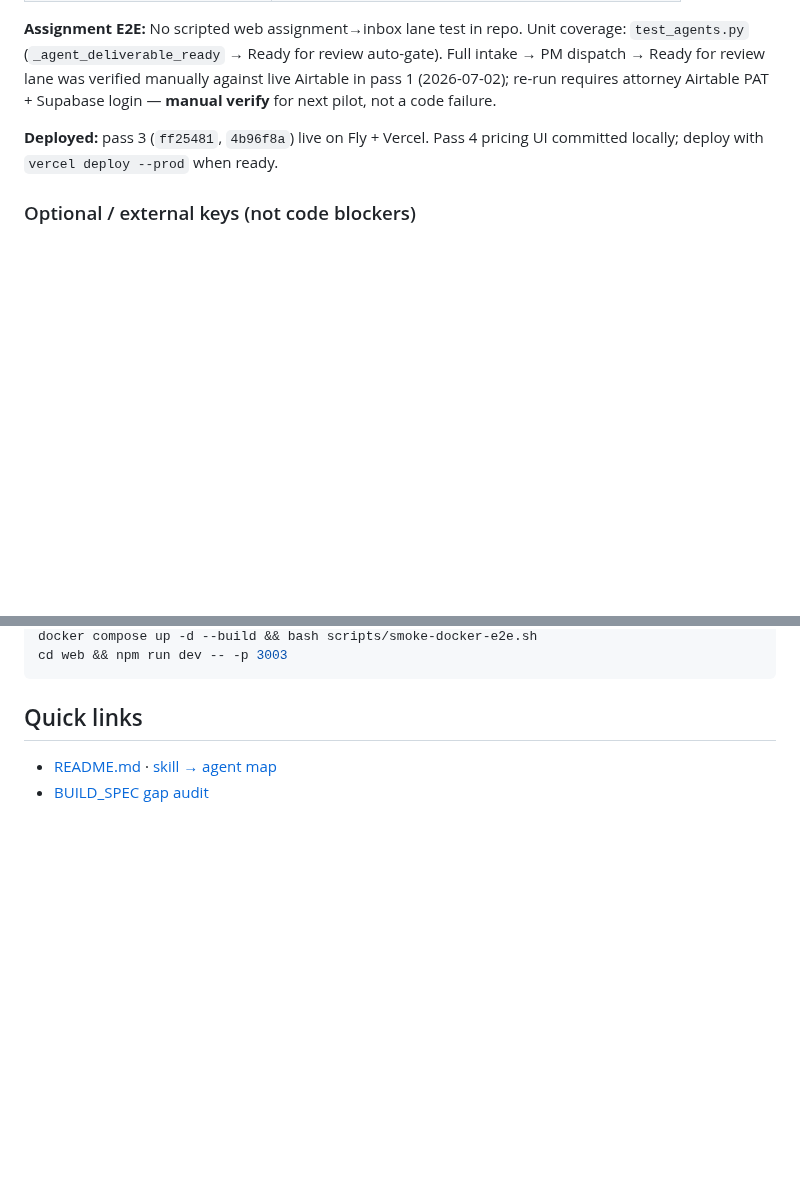
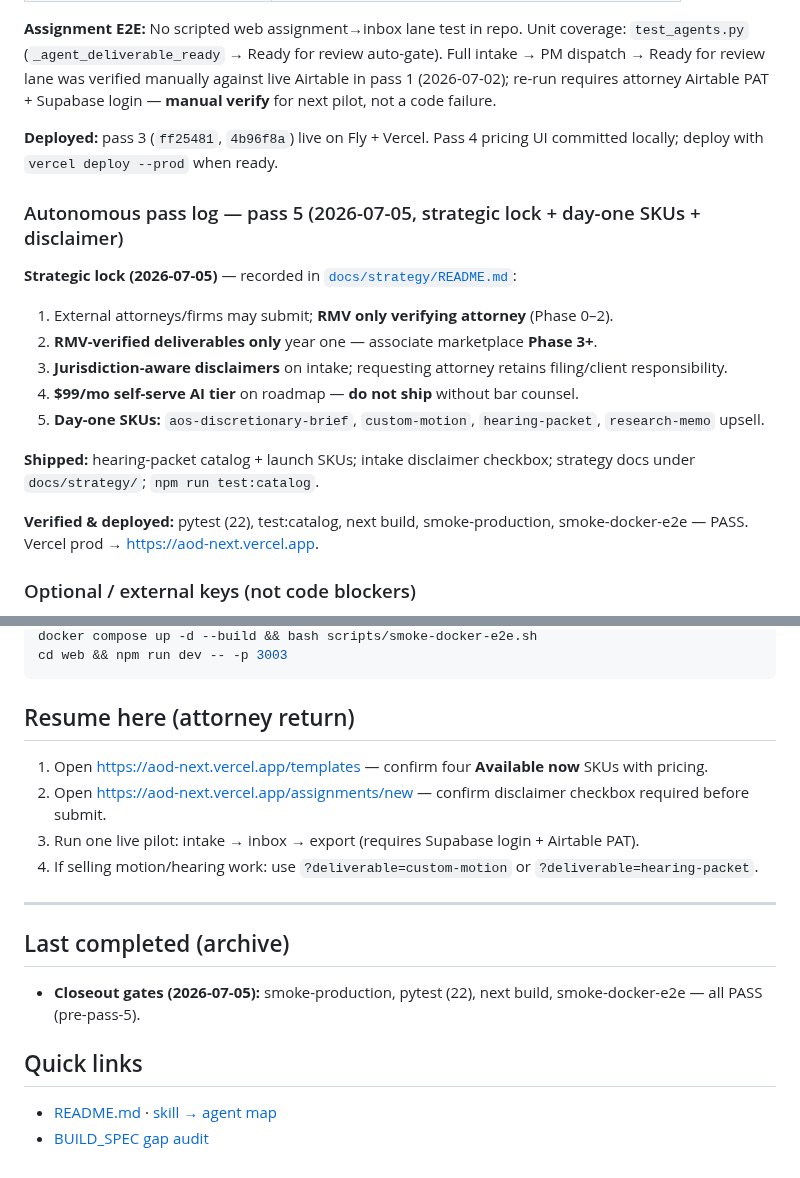
Before and after one commit to LDx-here/associateondemand, a Markdown page: CHECKPOINT.md, 2 parts joined by grey strips. GitHub-like rendering; blank space fills up the shorter version.

````diff
--- a/CHECKPOINT.md
+++ b/CHECKPOINT.md
@@ -204,6 +204,20 @@ for next pilot, not a code failure.
 **Deployed:** pass 3 (`ff25481`, `4b96f8a`) live on Fly + Vercel. Pass 4 pricing UI
 committed locally; deploy with `vercel deploy --prod` when ready.
 
+### Autonomous pass log — pass 5 (2026-07-05, strategic lock + day-one SKUs + disclaimer)
+
+**Strategic lock (2026-07-05)** — recorded in [`docs/strategy/README.md`](docs/strategy/README.md):
+
+1. External attorneys/firms may submit; **RMV only verifying attorney** (Phase 0–2).
+2. **RMV-verified deliverables only** year one — associate marketplace **Phase 3+**.
+3. **Jurisdiction-aware disclaimers** on intake; requesting attorney retains filing/client responsibility.
+4. **$99/mo self-serve AI tier** on roadmap — **do not ship** without bar counsel.
+5. **Day-one SKUs:** `aos-discretionary-brief`, `custom-motion`, `hearing-packet`, `research-memo` upsell.
+
+**Shipped:** hearing-packet catalog + launch SKUs; intake disclaimer checkbox; strategy docs under `docs/strategy/`; `npm run test:catalog`.
+
+**Verified & deployed:** pytest (22), test:catalog, next build, smoke-production, smoke-docker-e2e — PASS. Vercel prod → https://aod-next.vercel.app.
+
 ### Optional / external keys (not code blockers)
 
 - **Midpage / Fastcase** citator APIs — env keys enable live calls
@@ -312,6 +331,19 @@ cd web && vercel deploy --prod   # pass 4 pricing UI
 docker compose up -d --build && bash scripts/smoke-docker-e2e.sh
 cd web && npm run dev -- -p 3003
 ```
+
+## Resume here (attorney return)
+
+1. Open https://aod-next.vercel.app/templates — confirm four **Available now** SKUs with pricing.
+2. Open https://aod-next.vercel.app/assignments/new — confirm disclaimer checkbox required before submit.
+3. Run one live pilot: intake → inbox → export (requires Supabase login + Airtable PAT).
+4. If selling motion/hearing work: use `?deliverable=custom-motion` or `?deliverable=hearing-packet`.
+
+---
+
+## Last completed (archive)
+
+- **Closeout gates (2026-07-05):** smoke-production, pytest (22), next build, smoke-docker-e2e — all PASS (pre-pass-5).
 
 ## Quick links
 
````
Also changed, not shown: other parts of CHECKPOINT.md (+26 -21 lines).
